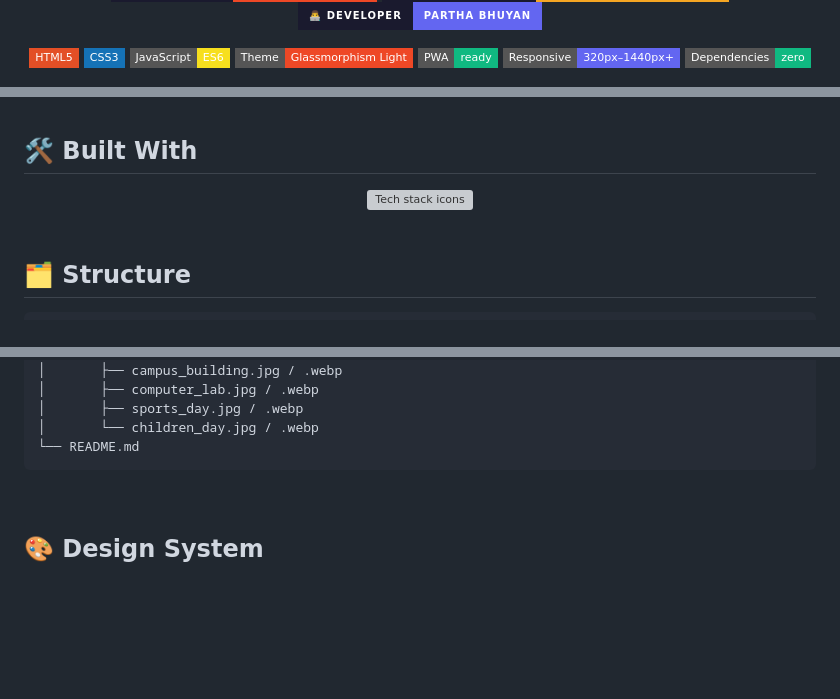
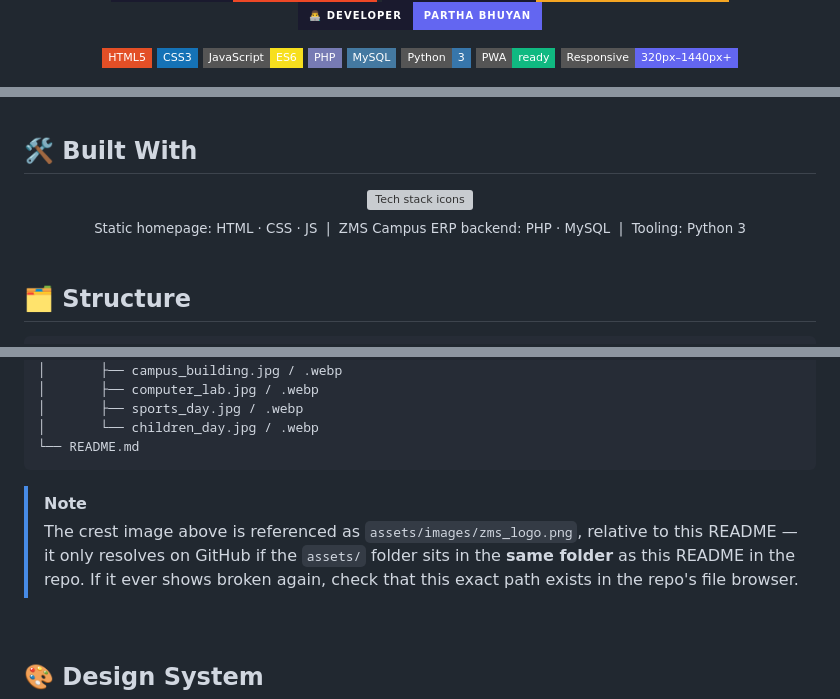
Before and after one commit to parthbhuyan/zmscampus, a Markdown page: README.md, 3 parts joined by grey strips. GitHub-like rendering; badges without logos; blank space fills up the shorter version; grey boxes are pictures that could not be loaded.

````diff
--- a/README.md
+++ b/README.md
@@ -18,8 +26,9 @@
   <img src="https://img.shields.io/badge/HTML5-E34F26?style=flat-square&logo=html5&logoColor=white" alt="HTML5"/>
   <img src="https://img.shields.io/badge/CSS3-1572B6?style=flat-square&logo=css3&logoColor=white" alt="CSS3"/>
   <img src="https://img.shields.io/badge/JavaScript-ES6-F7DF1E?style=flat-square&logo=javascript&logoColor=black" alt="JavaScript"/>
-  <img src="https://img.shields.io/badge/Theme-Glassmorphism_Light-EE4826?style=flat-square" alt="Glassmorphism"/>
+  <img src="https://img.shields.io/badge/PHP-777BB4?style=flat-square&logo=php&logoColor=white" alt="PHP"/>
+  <img src="https://img.shields.io/badge/MySQL-4479A1?style=flat-square&logo=mysql&logoColor=white" alt="MySQL"/>
+  <img src="https://img.shields.io/badge/Python-3-3776AB?style=flat-square&logo=python&logoColor=white" alt="Python 3"/>
   <img src="https://img.shields.io/badge/PWA-ready-10B981?style=flat-square&logo=pwa&logoColor=white" alt="PWA ready"/>
   <img src="https://img.shields.io/badge/Responsive-320px%E2%80%931440px+-6366F1?style=flat-square" alt="Responsive"/>
-  <img src="https://img.shields.io/badge/Dependencies-zero-10B981?style=flat-square" alt="Zero dependencies"/>
 </p>
@@ -75,7 +88,9 @@ No build step, no framework, no dependencies to install — open `index.html` an
 ## 🛠 Built With
 
 <div align="center">
-<img src="https://skillicons.dev/icons?i=html,css,js,git,github&theme=light" alt="Tech stack icons"/>
+<img src="https://skillicons.dev/icons?i=html,css,js,php,mysql,py,git,github&theme=light" alt="Tech stack icons"/>
+<br/>
+<sub>Static homepage: HTML · CSS · JS &nbsp;|&nbsp; ZMS Campus ERP backend: PHP · MySQL &nbsp;|&nbsp; Tooling: Python 3</sub>
 </div>
 
 <br/>
@@ -98,6 +113,9 @@ zms-static-site/
 └── README.md
 ```
 
+> [!NOTE]
+> The crest image above is referenced as `assets/images/zms_logo.png`, relative to this README — it only resolves on GitHub if the `assets/` folder sits in the **same folder** as this README in the repo. If it ever shows broken again, check that this exact path exists in the repo's file browser.
+
 <br/>
 
 ## 🎨 Design System
````
Also changed, not shown: other parts of README.md (+46 -32 lines).
